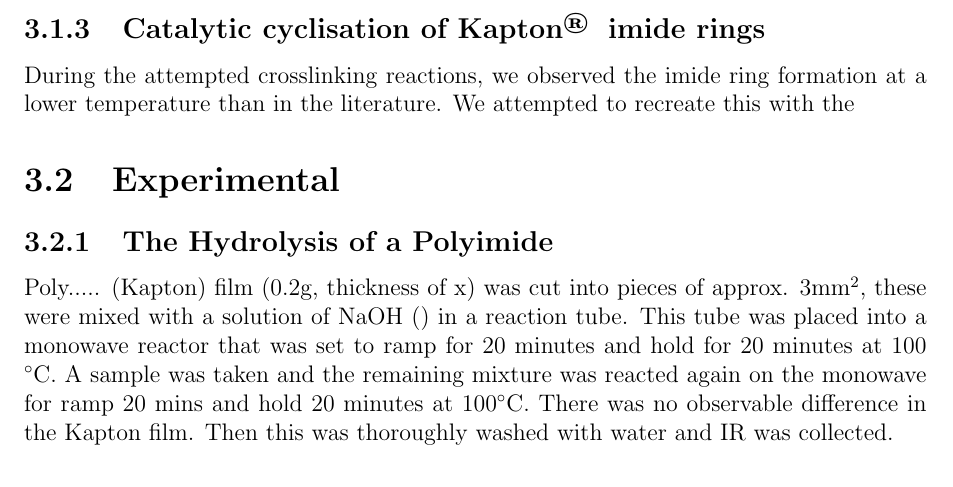
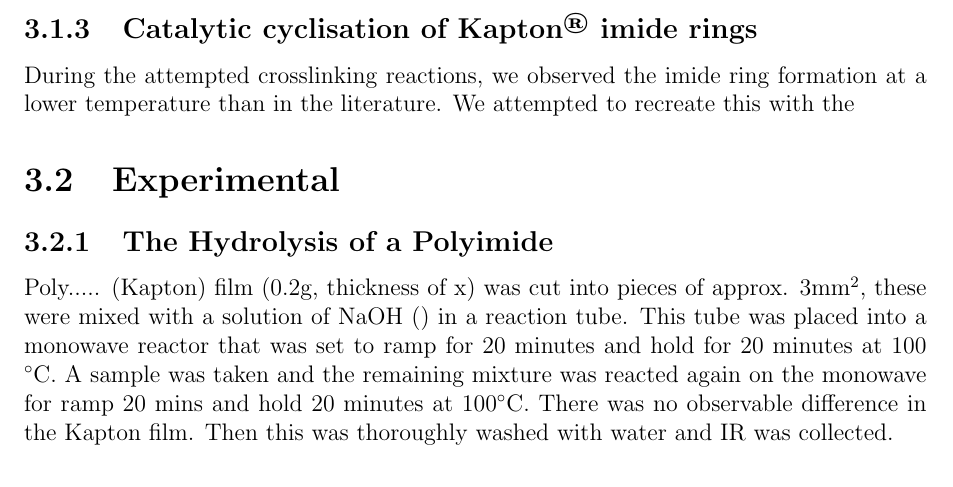
Before and after one commit to td223/TD-Masters-Report, a LaTeX thesis (main.tex, which reads chem_results.tex): part of page 14 of 21, cut so that both start at the same text. Compiled offline with pdfLaTeX.

Commit message:
Updates from Overleaf

```diff
--- a/chem_results.tex
+++ b/chem_results.tex
@@ -21,6 +21,6 @@ From the IR data, the crosslinking with TEAB was unsuccessful as the product did
 
 From the IR data of the ZnCl2 and the FeCl3, there are two new peaks at around 1800 which are not in either the kapton or the polyamic acid. These are likely the C-O bonds in the ehtylene carbonate starting material. There is also a new peak at 4.43ppm in the NMR spectrum, however, when adding 2 $\micro$L of  EC in a "spike test", the peak increased in size, confirming that the new peak was just starting material. This
 
-\subsection{Catalytic cyclisation of Kapton\textsuperscript{\textregistered{} } imide rings}
+\subsection{Catalytic cyclisation of Kapton\textsuperscript{\textregistered} imide rings}
 
 During the attempted crosslinking reactions, we observed the imide ring formation at a lower temperature than in the literature. We attempted to recreate this with the
```
